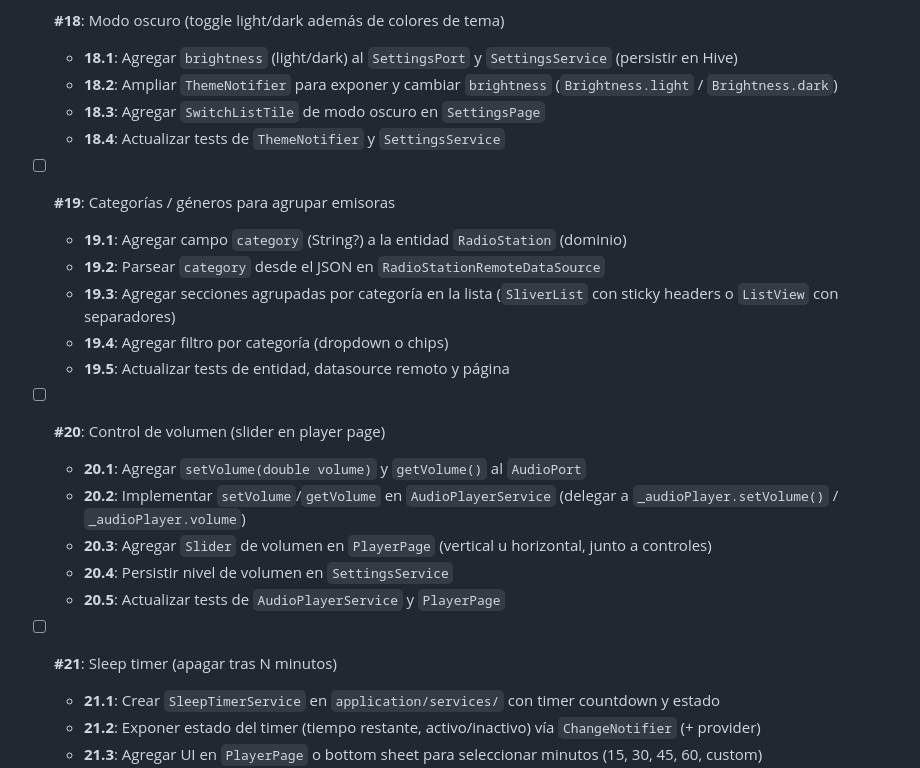
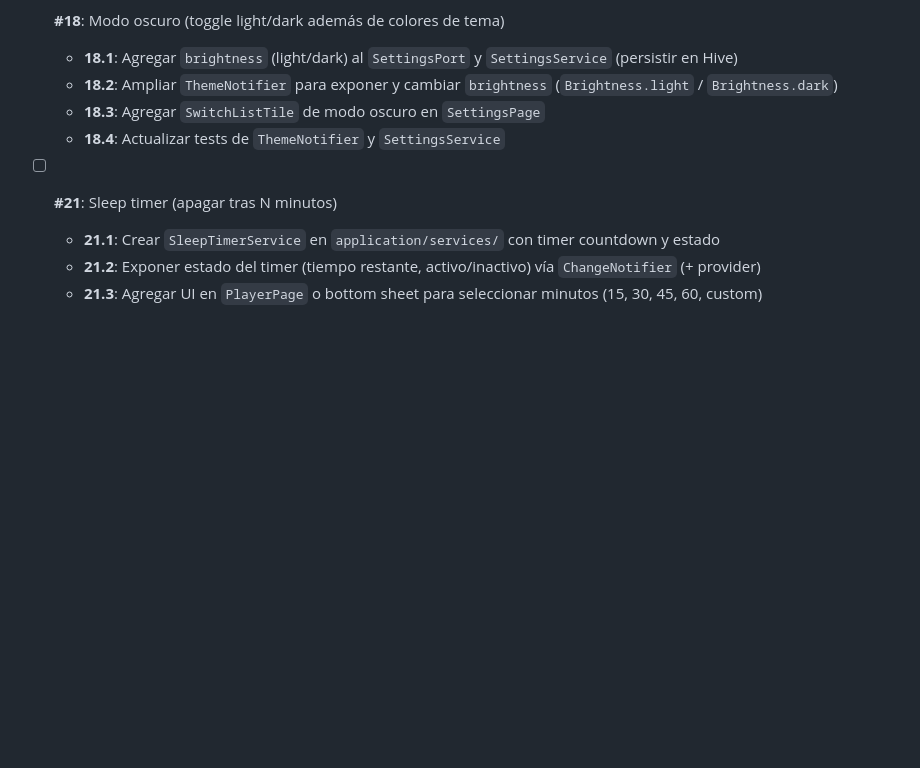
Before and after one commit to jalheart/RadioComunitariaColombia, a Markdown page: tasks.md, the part around the change. GitHub-like rendering; blank space fills up the shorter version.

Commit message:
refactor: Remove tasks for categories and volume control from roadmap

```diff
--- a/tasks.md
+++ b/tasks.md
@@ -90,20 +90,6 @@ Priorización basada en análisis del codebase (mayo 2026).
   - **18.3**: Agregar `SwitchListTile` de modo oscuro en `SettingsPage`
   - **18.4**: Actualizar tests de `ThemeNotifier` y `SettingsService`
 
-- [ ] **#19**: Categorías / géneros para agrupar emisoras
-  - **19.1**: Agregar campo `category` (String?) a la entidad `RadioStation` (dominio)
-  - **19.2**: Parsear `category` desde el JSON en `RadioStationRemoteDataSource`
-  - **19.3**: Agregar secciones agrupadas por categoría en la lista (`SliverList` con sticky headers o `ListView` con separadores)
-  - **19.4**: Agregar filtro por categoría (dropdown o chips)
-  - **19.5**: Actualizar tests de entidad, datasource remoto y página
-
-- [ ] **#20**: Control de volumen (slider en player page)
-  - **20.1**: Agregar `setVolume(double volume)` y `getVolume()` al `AudioPort`
-  - **20.2**: Implementar `setVolume`/`getVolume` en `AudioPlayerService` (delegar a `_audioPlayer.setVolume()` / `_audioPlayer.volume`)
-  - **20.3**: Agregar `Slider` de volumen en `PlayerPage` (vertical u horizontal, junto a controles)
-  - **20.4**: Persistir nivel de volumen en `SettingsService`
-  - **20.5**: Actualizar tests de `AudioPlayerService` y `PlayerPage`
-
 - [ ] **#21**: Sleep timer (apagar tras N minutos)
   - **21.1**: Crear `SleepTimerService` en `application/services/` con timer countdown y estado
   - **21.2**: Exponer estado del timer (tiempo restante, activo/inactivo) vía `ChangeNotifier` (+ provider)
```
Also changed, not shown: roadmap.md (+0 -2 lines).
